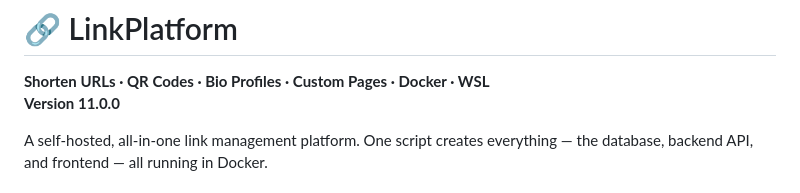
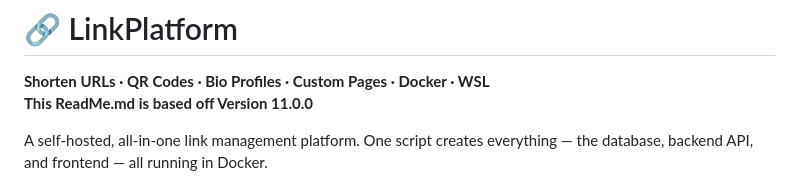
Before and after one commit to DanversKara/LinkPlatform, a Markdown page: README.md, the part around the change. Rendered like a GitHub page.

```diff
--- a/README.md
+++ b/README.md
@@ -1,6 +1,6 @@
 # 🔗 LinkPlatform
 **Shorten URLs · QR Codes · Bio Profiles · Custom Pages · Docker · WSL**
-**Version 11.0.0**
+**This ReadMe.md is based off Version 11.0.0**
 
 A self-hosted, all-in-one link management platform. One script creates everything — the database, backend API, and frontend — all running in Docker.
 
```
